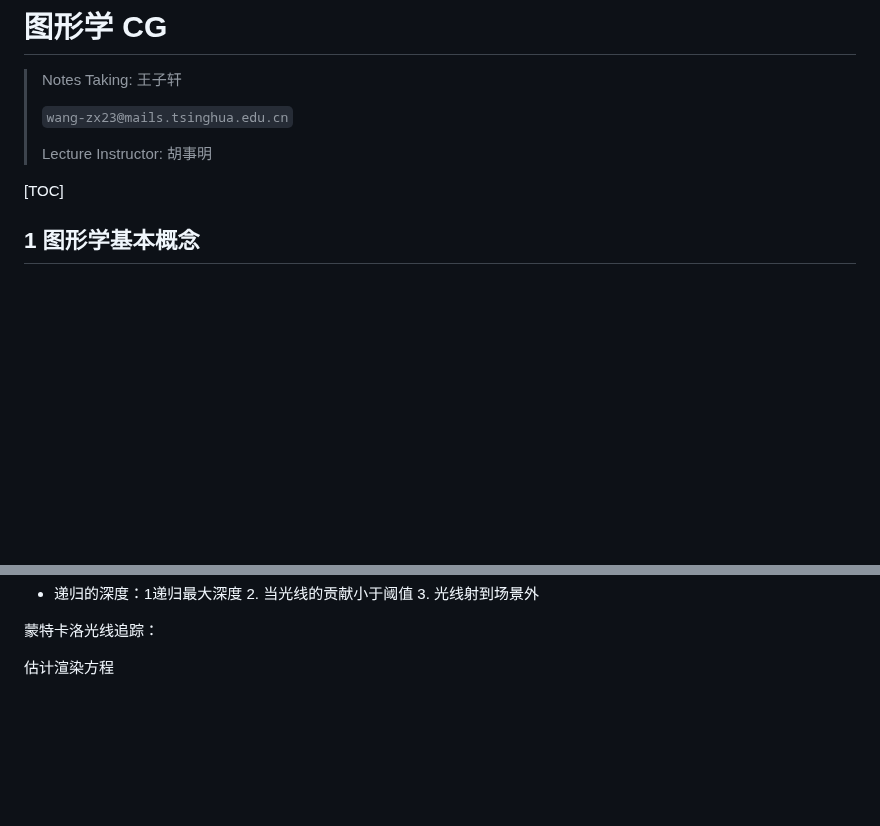
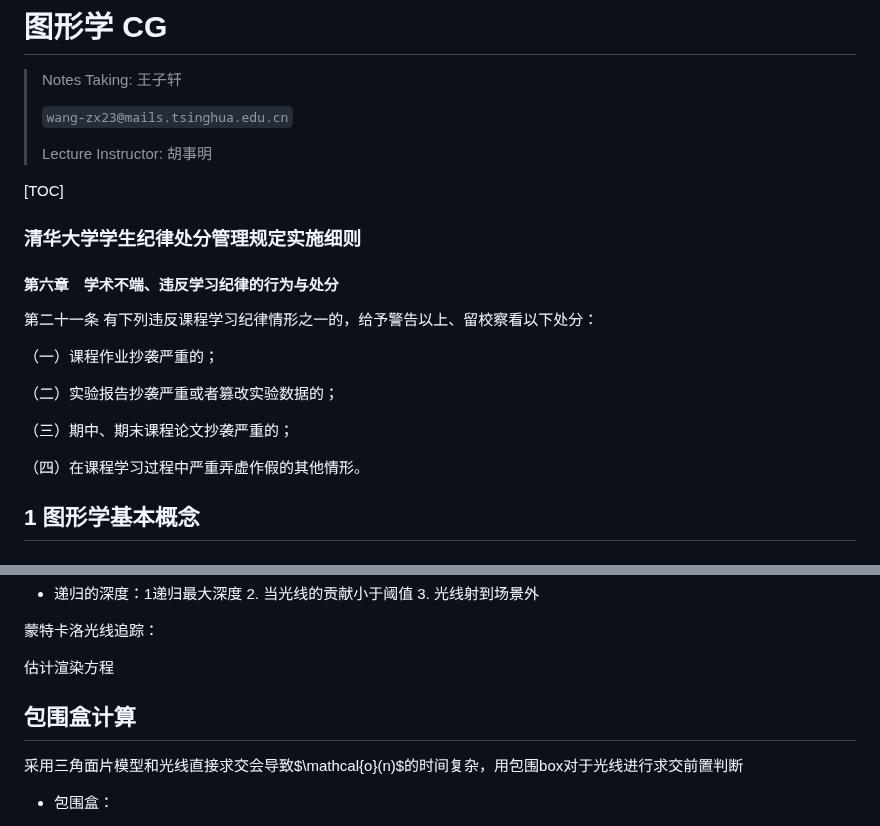
Before and after one commit to wannabeyourfriend/THU-CST-CG-2025spring, a Markdown page: README.md, 2 parts joined by grey strips. Rendered like a GitHub page; blank space fills up the shorter version.

Commit message:
changePA0files

```diff
--- a/README.md
+++ b/README.md
@@ -7,6 +7,20 @@
 > Lecture Instructor: 胡事明
 
 [TOC]
+
+### 清华大学学生纪律处分管理规定实施细则
+
+#### 第六章　学术不端、违反学习纪律的行为与处分
+
+第二十一条 有下列违反课程学习纪律情形之一的，给予警告以上、留校察看以下处分：
+
+（一）课程作业抄袭严重的；
+
+（二）实验报告抄袭严重或者篡改实验数据的；
+
+（三）期中、期末课程论文抄袭严重的；
+
+（四）在课程学习过程中严重弄虚作假的其他情形。
 
 ## 1 图形学基本概念
 
@@ -123,3 +137,18 @@ $$
 蒙特卡洛光线追踪：
 
 估计渲染方程
+
+
+
+
+
+## 包围盒计算
+
+采用三角面片模型和光线直接求交会导致$\mathcal{o}(n)$的时间复杂，用包围box对于光线进行求交前置判断
+
+- 包围盒：
+
+
+
+
+
```
Also changed, not shown: other parts of README.md (+7 -0 lines).
